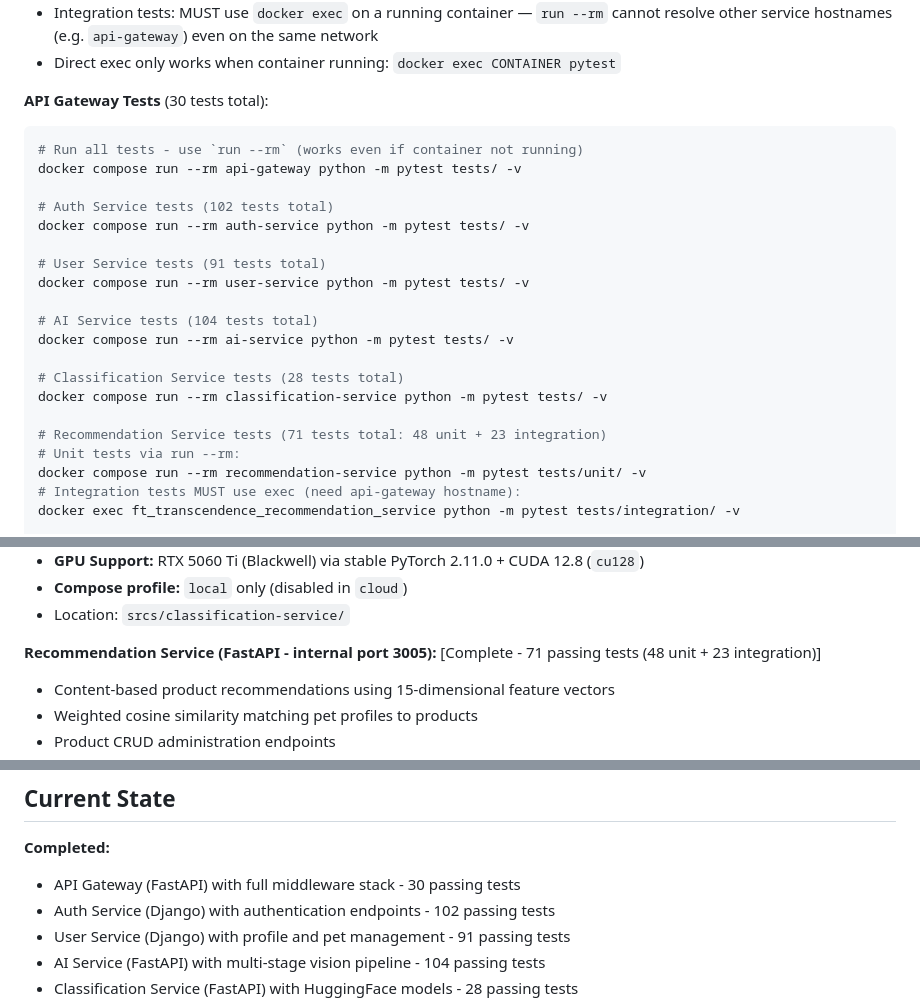
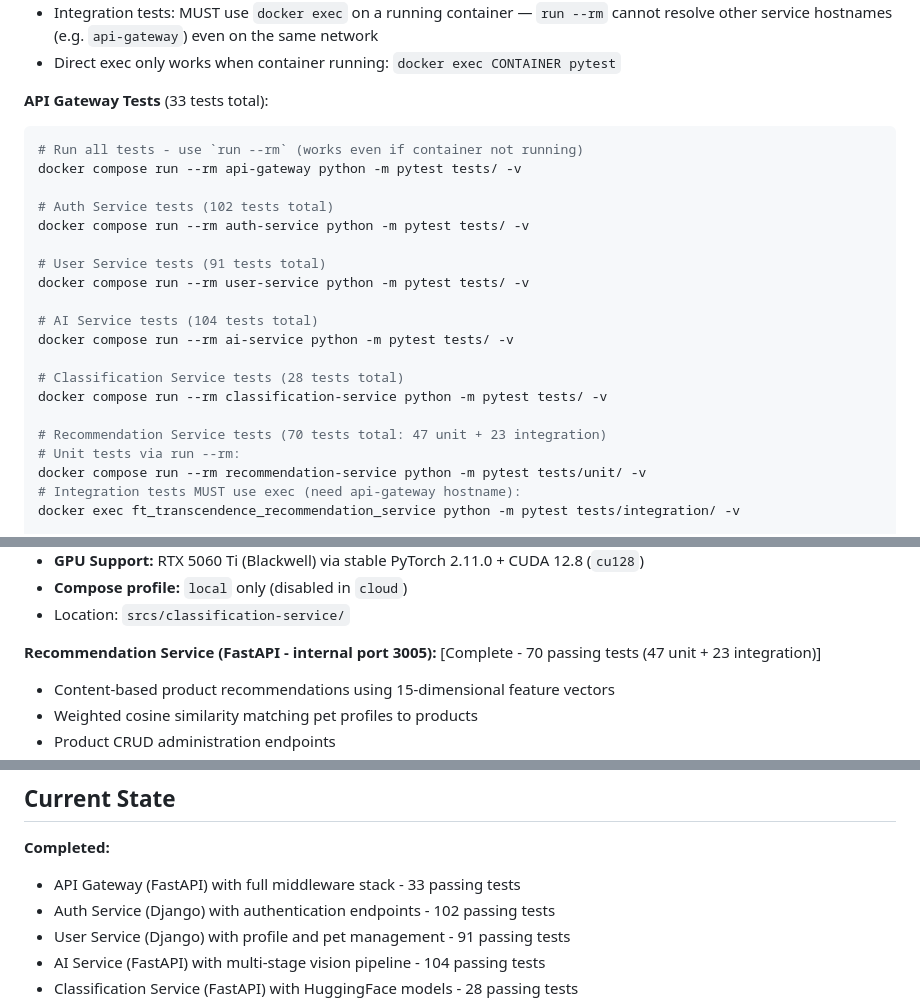
Before and after one commit to Nihilantropy/ft_transcendence, a Markdown page: CLAUDE.md, 3 parts joined by grey strips. Drawn GitHub-style.

````diff
--- a/CLAUDE.md
+++ b/CLAUDE.md
@@ -126,7 +126,7 @@ docker exec -it CONTAINER sh    # Shell into container
   resolve other service hostnames (e.g. `api-gateway`) even on the same network
 - Direct exec only works when container running: `docker exec CONTAINER pytest`
 
-**API Gateway Tests** (30 tests total):
+**API Gateway Tests** (33 tests total):
 ```bash
 # Run all tests - use `run --rm` (works even if container not running)
 docker compose run --rm api-gateway python -m pytest tests/ -v
@@ -143,7 +143,7 @@ docker compose run --rm ai-service python -m pytest tests/ -v
 # Classification Service tests (28 tests total)
 docker compose run --rm classification-service python -m pytest tests/ -v
 
-# Recommendation Service tests (71 tests total: 48 unit + 23 integration)
+# Recommendation Service tests (70 tests total: 47 unit + 23 integration)
 # Unit tests via run --rm:
 docker compose run --rm recommendation-service python -m pytest tests/unit/ -v
 # Integration tests MUST use exec (need api-gateway hostname):
@@ -282,7 +282,7 @@ Backend services (auth-service:3001, user-service:3002, ai-service:3003, classif
 - **Compose profile:** `local` only (disabled in `cloud`)
 - Location: `srcs/classification-service/`
 
-**Recommendation Service (FastAPI - internal port 3005):** [Complete - 71 passing tests (48 unit + 23 integration)]
+**Recommendation Service (FastAPI - internal port 3005):** [Complete - 70 passing tests (47 unit + 23 integration)]
 - Content-based product recommendations using 15-dimensional feature vectors
 - Weighted cosine similarity matching pet profiles to products
 - Product CRUD administration endpoints
@@ -653,7 +653,7 @@ total; do not trust them.
 ## Current State
 
 **Completed:**
-- API Gateway (FastAPI) with full middleware stack - 30 passing tests
+- API Gateway (FastAPI) with full middleware stack - 33 passing tests
 - Auth Service (Django) with authentication endpoints - 102 passing tests
 - User Service (Django) with profile and pet management - 91 passing tests
 - AI Service (FastAPI) with multi-stage vision pipeline - 104 passing tests
````
Also changed, not shown: other parts of CLAUDE.md (+1 -1 lines), srcs/api-gateway/CLAUDE.md (+1 -1 lines), srcs/recommendation-service/CLAUDE.md (+3 -3 lines).
